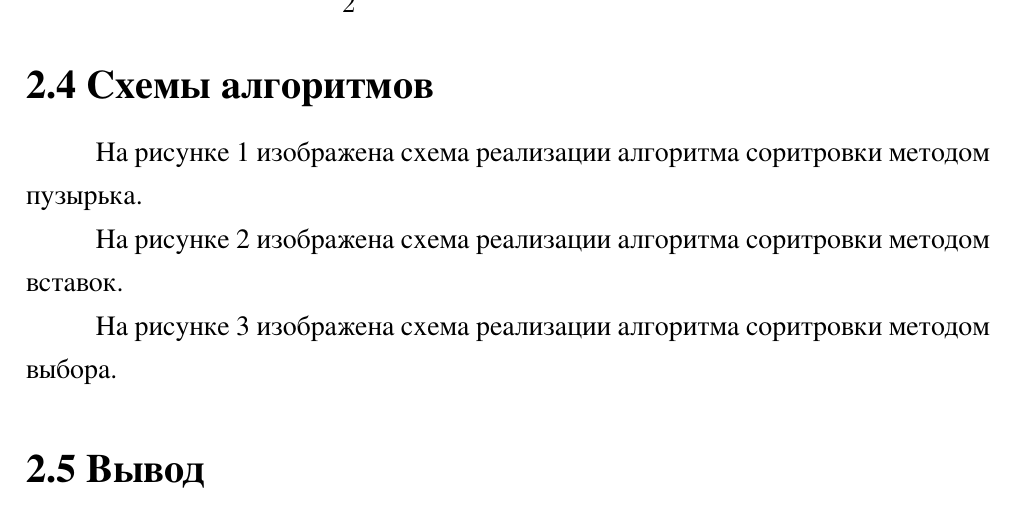
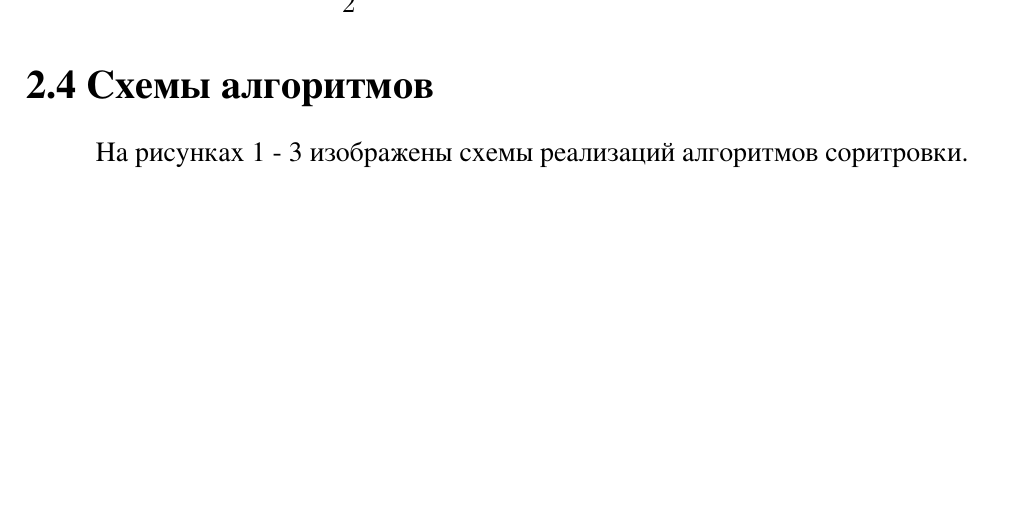
Before and after one commit to Pangolierchick/IU7-AA, a LaTeX document (lab_03/doc/report.tex): part of page 8 of 20 before the commit and part of page 8 of 21 after it, cut so that both start at the same text, the shorter picture padded with empty space. The pictures show the PDF file lab_03/doc/report.pdf that the author committed with the source.

Commit message:
fix lab 03 report

```diff
--- a/lab_03/doc/report.tex
+++ b/lab_03/doc/report.tex
@@ -660,11 +660,7 @@
 
 \subsection{Схемы алгоритмов}
 
-На рисунке \ref{fig:bubble} изображена схема реализации алгоритма соритровки методом пузырька.
-
-На рисунке \ref{fig:insertion} изображена схема реализации алгоритма соритровки методом вставок.
-
-На рисунке \ref{fig:selection} изображена схема реализации алгоритма соритровки методом выбора.
+На рисунках \ref{fig:bubble} - \ref{fig:selection} изображены схемы реализаций алгоритмов соритровки.
 
 \begin{figure}[h]
 	\centering
```
Also changed, not shown: lab_03/doc/report.pdf, lab_03/doc/report.tex (2 more changed lines).
